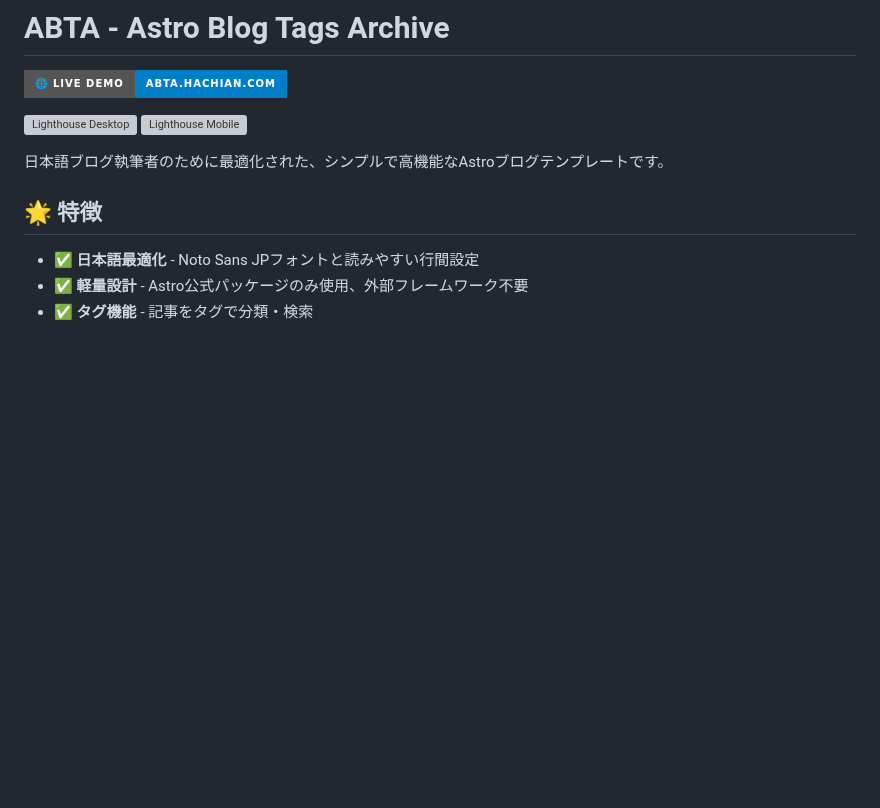
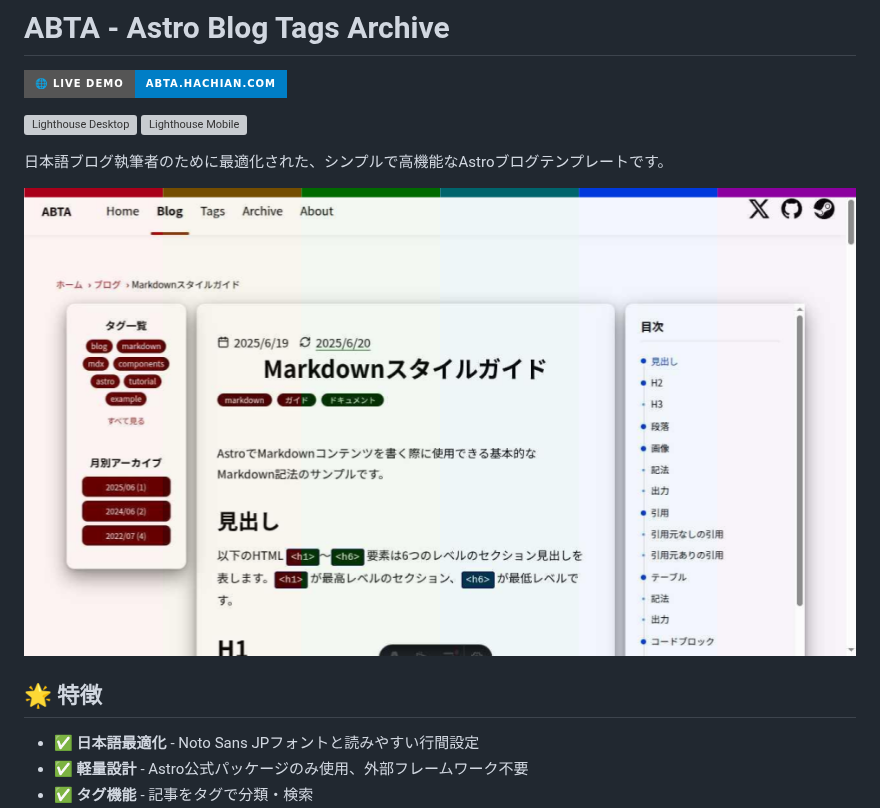
Before and after one commit to hachian/abta, a Markdown page: README.md, the part around the change. GitHub-like rendering; pictures changed too: thumbnail.png (added); badges without logos; blank space fills up the shorter version; grey boxes are pictures that could not be loaded.

Commit message:
docs: add thumbnail image to README

```diff
--- a/README.md
+++ b/README.md
@@ -6,6 +6,8 @@
 [![Lighthouse Mobile](./lighthouse_results/abta_hachian_com_mobile.svg)](https://abta.hachian.com/)
 
 日本語ブログ執筆者のために最適化された、シンプルで高機能なAstroブログテンプレートです。
+
+![alt text](thumbnail.png)
 
 ## 🌟 特徴
 
```
